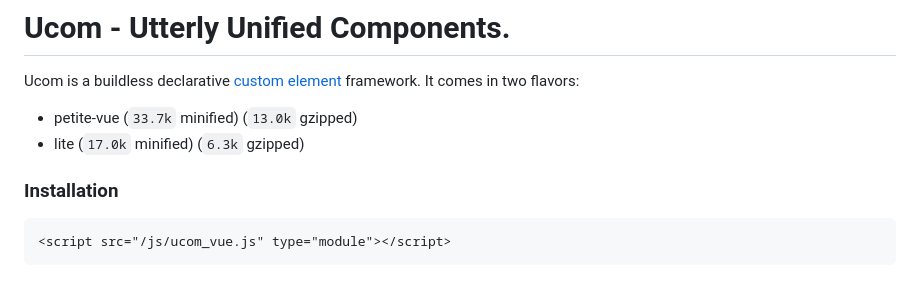
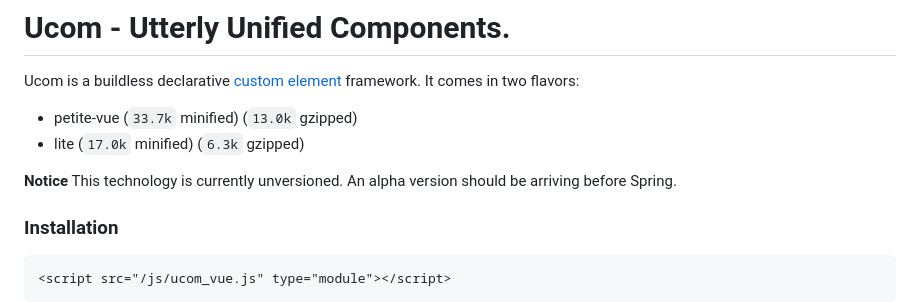
Before and after one commit to perchlabs/ucom, a Markdown page: README.md, the part around the change. Drawn GitHub-style; blank space fills up the shorter version.

Commit message:
Unversioned project notice.

```diff
--- a/README.md
+++ b/README.md
@@ -4,6 +4,8 @@ Ucom is a buildless declarative [custom element](https://developer.mozilla.org/e
 
 * petite-vue (`33.7k` minified) (`13.0k` gzipped)
 * lite (`17.0k` minified) (`6.3k` gzipped)
+
+**Notice** This technology is currently unversioned.  An alpha version should be arriving before Spring.
 
 
 ### Installation
```
